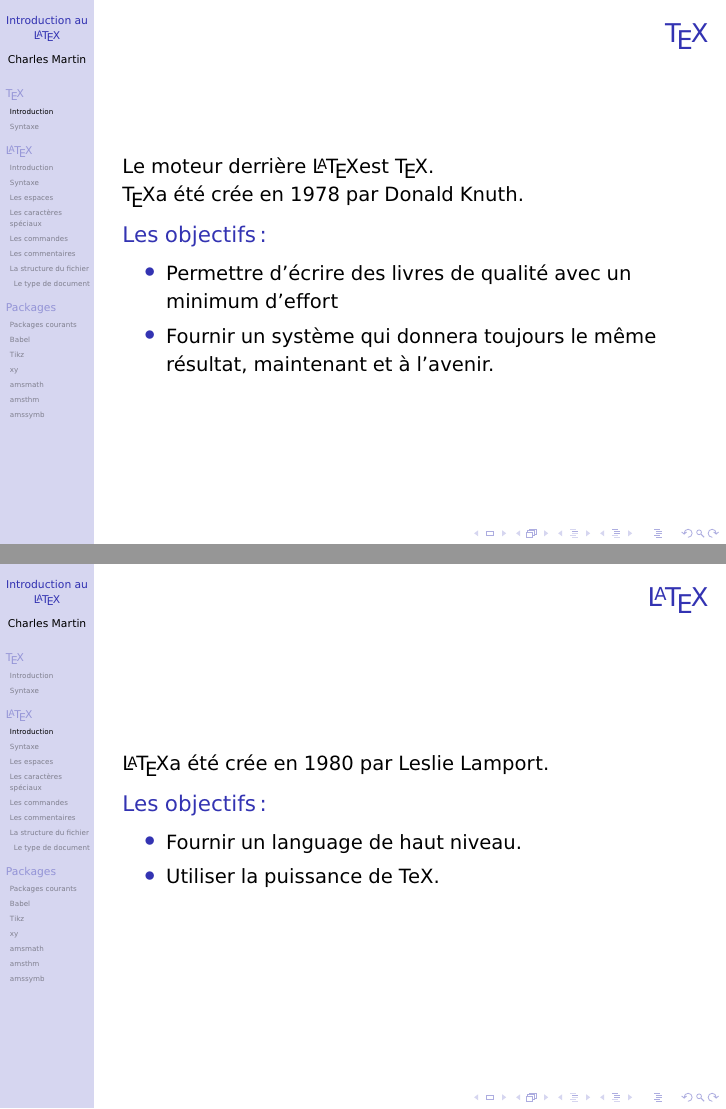
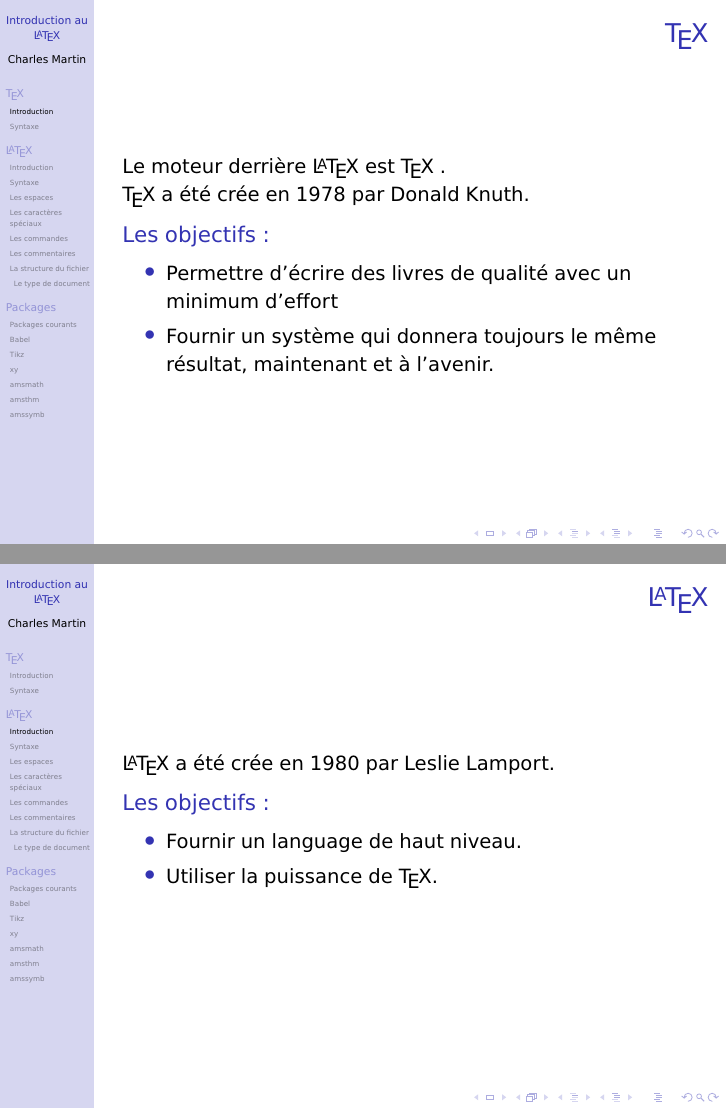
Before and after one commit to MC-Course/LaTeX, LaTeX slides (Cours 1/Presentation.tex): pages 2 and 4 of 24, joined at a grey line. Compiled offline with pdfLaTeX.

Commit message:
Correctifs

```diff
--- a/Cours 1/Presentation.tex
+++ b/Cours 1/Presentation.tex
@@ -99,9 +101,9 @@
 \section{\TeX}
 \subsection{Introduction}
 \begin{frame}{\TeX}
-  Le moteur derrière \LaTeX est \TeX .
+  Le moteur derrière \LaTeX{} est \TeX{} .
 
-  \TeX a été crée en 1978 par Donald Knuth.
+  \TeX{} a été crée en 1978 par Donald Knuth.
   \begin{block}{Les objectifs :}
    \begin{itemize}
     \item Permettre d’écrire des livres de qualité avec un minimum d’effort
@@ -119,11 +121,11 @@
 \section{\LaTeX}
 \subsection{Introduction}
 \begin{frame}{\LaTeX}
-  \LaTeX a été crée en 1980 par Leslie Lamport.
+  \LaTeX{} a été crée en 1980 par Leslie Lamport.
   \begin{block}{Les objectifs :}
    \begin{itemize}
     \item Fournir un language de haut niveau.
-    \item Utiliser la puissance de TeX.
+    \item Utiliser la puissance de \TeX{}.
    \end{itemize}
   \end{block}
 \end{frame}
```
Also changed, not shown: Cours 1/Presentation.tex (4 more changed lines).
